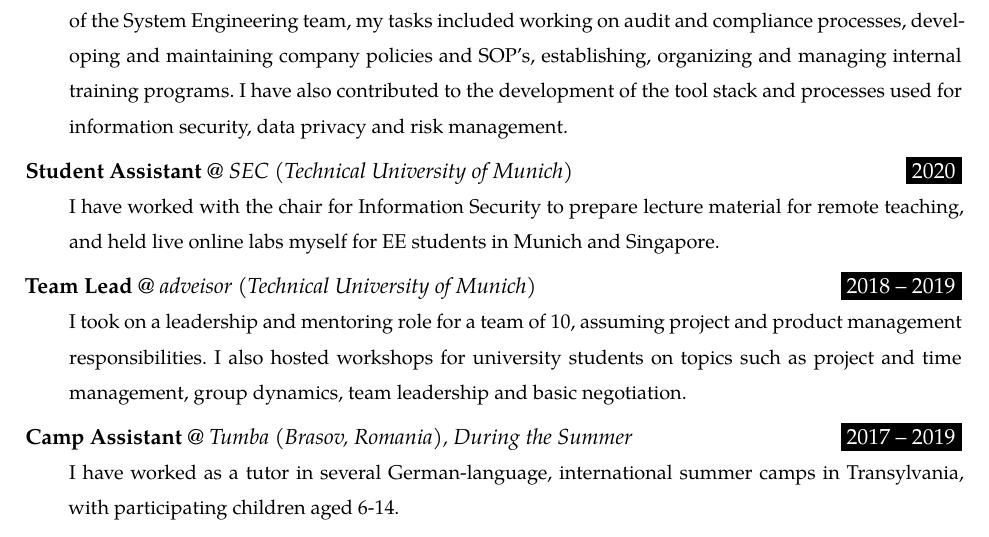
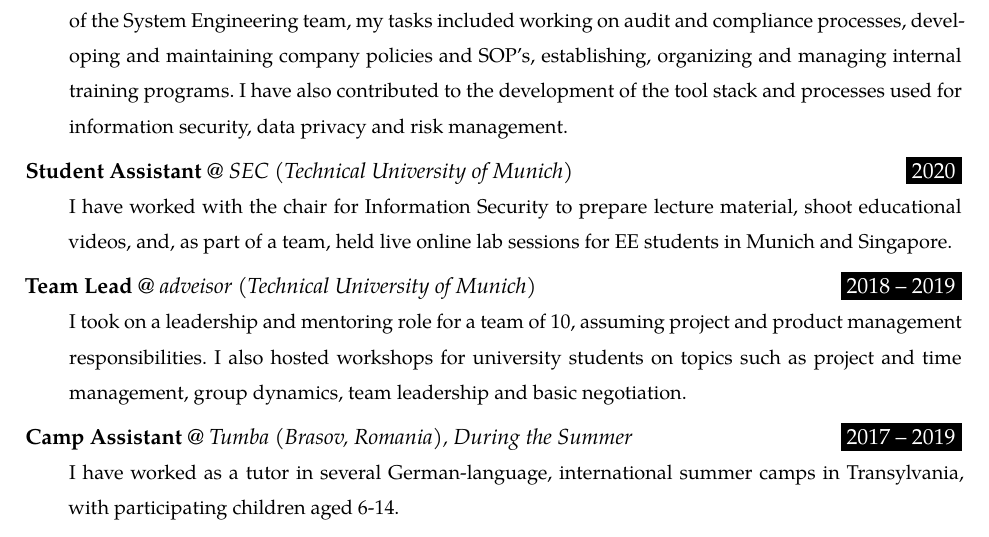
Before and after one commit to munober/munober.github.io, a LaTeX CV (docs/resume/resume.tex): part of the page, cut so that both start at the same text. Compiled offline with XeLaTeX; a missing font is replaced by an installed copy or a similar font.

Commit message:
updaetezz

```diff
--- a/docs/resume/resume.tex
+++ b/docs/resume/resume.tex
@@ -119,7 +119,7 @@
 \WorkEntry{Junior Information Security Manager}{2020 – }{Celonis SE (Munich)}{Celonis is a rapidly-expanding SaaS B2B technology upstart, based in New York and Munich. As part of the System Engineering team, my tasks included working on audit and compliance processes, developing and maintaining company policies and SOP's, establishing, organizing and managing internal training programs. I have also contributed to the development of the tool stack and processes used for information security, data privacy and risk management.}
 \sepspace
 
-\WorkEntry{Student Assistant}{2020}{SEC (Technical University of Munich)}{I have worked with the chair for Information Security to prepare lecture material for remote teaching, and held live online labs myself for EE students in Munich and Singapore.}
+\WorkEntry{Student Assistant}{2020}{SEC (Technical University of Munich)}{I have worked with the chair for Information Security to prepare lecture material, shoot educational videos, and, as part of a team, held live online lab sessions for EE students in Munich and Singapore.}
 \sepspace
 
 \WorkEntry{Team Lead}{2018 – 2019}{adveisor (Technical University of Munich)}{I took on a leadership and mentoring role for a team of 10, assuming project and product management responsibilities. I also hosted workshops for university students on topics such as project and time management, group dynamics, team leadership and basic negotiation.}
```
Also changed, not shown: docs/resume/resume.pdf, 2 other files.
